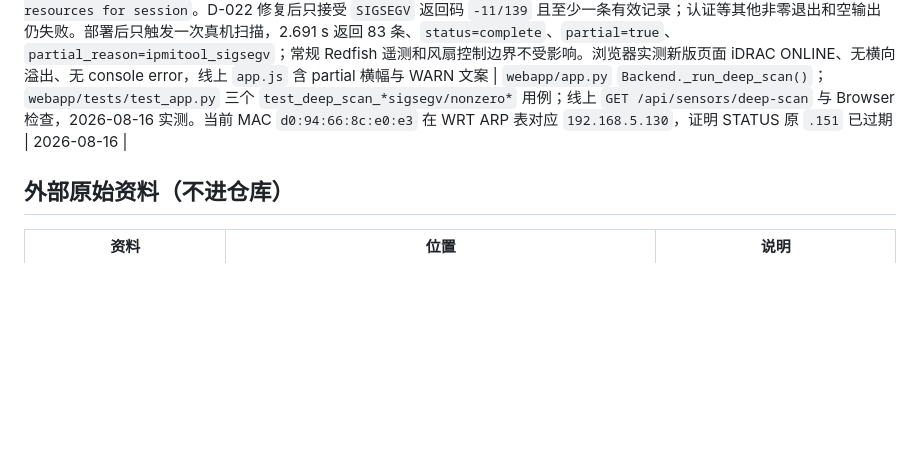
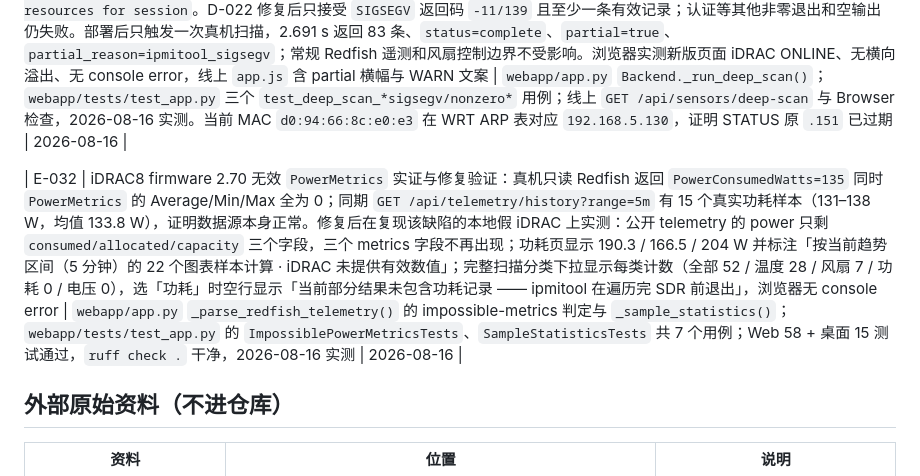
Before and after one commit to mi179/r730xd-fan-control, a Markdown page: EVIDENCE.md, the part around the change. Rendered like a GitHub page; blank space fills up the shorter version.

```diff
--- a/EVIDENCE.md
+++ b/EVIDENCE.md
@@ -40,6 +40,8 @@
 | E-030 | Web v0.4.0 完整发布链路首次走通：Desktop 15 + Web 51 测试、ruff、治理自检全绿；以提交 `78eeef8` 的 `git archive HEAD:webapp` 为无凭据构建上下文，在 x86_64 WRT 原生构建 image `sha256:fd1db7184f88ba9fb6897ad47b7e180330c6308671c90a2aac1746259979acca`；正式 installer 先按旧容器 image ID 建 `rollback-20260816-001646`，再加载并启动新镜像。既有第三方 fw4 include 仍使 reload 返回非零，E-019/`install.sh` 的严格守卫确认三条项目规则全在 live ruleset 后继续；`verify.sh` 输出 `VERIFY OK`，SQLite 为 UID/GID 10001，`live_smoke.py` 输出 `LIVE_SMOKE_OK`，安装器未发送风扇控制命令 | 镜像归档 `dist/docker/r730xd-fan-web-0.4.0-linux-amd64.tar.gz`，23,497,775 B，SHA-256 `6838FF1AEE873615490C0DA50E1EC0D270432B0EE2F71C6B8520BAFEEF556137`；离线包 `dist/docker/R730xdFan-Web-Docker-v0.4.0.tar.gz`，23,428,725 B，SHA-256 `396369075017D94003D15ABC26B187FA6C9D05030C8F8DC2270D9F0412A6CEFE`；远端 image inspect / `verify.sh` / nft / stat 与本地 live smoke 输出，2026-08-16 实测 | 2026-08-16 |
 | E-031 | iDRAC8 完整 SDR 的真实兼容边界：WRT 镜像内 `ipmitool 1.8.19` 对 firmware 2.70 执行 `sdr elist all` 会段错误，崩溃前能输出真实记录，反复运行会使后续命令出现 `insufficient resources for session`。D-022 修复后只接受 `SIGSEGV` 返回码 `-11/139` 且至少一条有效记录；认证等其他非零退出和空输出仍失败。部署后只触发一次真机扫描，2.691 s 返回 83 条、`status=complete`、`partial=true`、`partial_reason=ipmitool_sigsegv`；常规 Redfish 遥测和风扇控制边界不受影响。浏览器实测新版页面 iDRAC ONLINE、无横向溢出、无 console error，线上 `app.js` 含 partial 横幅与 WARN 文案 | `webapp/app.py` `Backend._run_deep_scan()`；`webapp/tests/test_app.py` 三个 `test_deep_scan_*sigsegv/nonzero*` 用例；线上 `GET /api/sensors/deep-scan` 与 Browser 检查，2026-08-16 实测。当前 MAC `d0:94:66:8c:e0:e3` 在 WRT ARP 表对应 `192.168.5.130`，证明 STATUS 原 `.151` 已过期 | 2026-08-16 |
 
+| E-032 | iDRAC8 firmware 2.70 无效 `PowerMetrics` 实证与修复验证：真机只读 Redfish 返回 `PowerConsumedWatts=135` 同时 `PowerMetrics` 的 Average/Min/Max 全为 0；同期 `GET /api/telemetry/history?range=5m` 有 15 个真实功耗样本（131–138 W，均值 133.8 W），证明数据源本身正常。修复后在复现该缺陷的本地假 iDRAC 上实测：公开 telemetry 的 power 只剩 `consumed/allocated/capacity` 三个字段，三个 metrics 字段不再出现；功耗页显示 190.3 / 166.5 / 204 W 并标注「按当前趋势区间（5 分钟）的 22 个图表样本计算 · iDRAC 未提供有效数值」；完整扫描分类下拉显示每类计数（全部 52 / 温度 28 / 风扇 7 / 功耗 0 / 电压 0），选「功耗」时空行显示「当前部分结果未包含功耗记录 —— ipmitool 在遍历完 SDR 前退出」，浏览器无 console error | `webapp/app.py` `_parse_redfish_telemetry()` 的 impossible-metrics 判定与 `_sample_statistics()`；`webapp/tests/test_app.py` 的 `ImpossiblePowerMetricsTests`、`SampleStatisticsTests` 共 7 个用例；Web 58 + 桌面 15 测试通过，`ruff check .` 干净，2026-08-16 实测 | 2026-08-16 |
+
 ## 外部原始资料（不进仓库）
 
 | 资料 | 位置 | 说明 |
```
Also changed, not shown: DECISIONS.md (+1 -0 lines), TASKS.md (+1 -0 lines).
